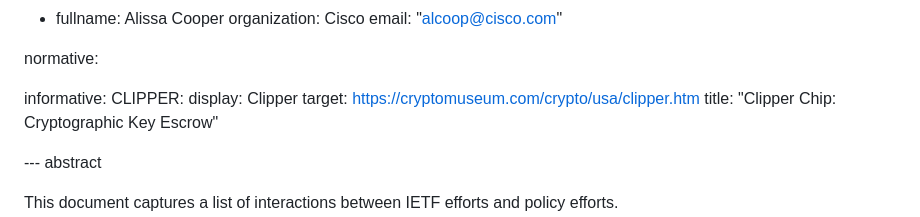
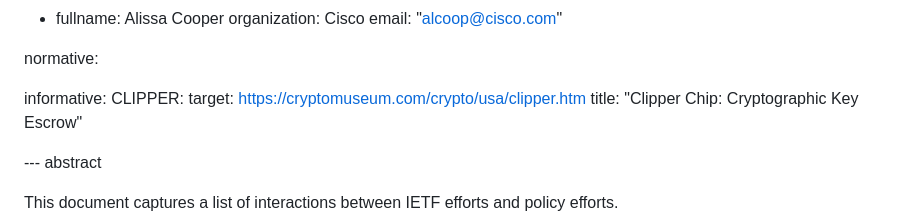
Before and after one commit to coopdanger/draft-ietf-policy-interactions, a Markdown page: draft-cooper-policy-interactions.md, the part around one of its changes. Rendered like a GitHub page.

```diff
--- a/draft-cooper-policy-interactions.md
+++ b/draft-cooper-policy-interactions.md
@@ -23,7 +23,6 @@ normative:
 
 informative:
 CLIPPER:
-  display: Clipper
   target: https://cryptomuseum.com/crypto/usa/clipper.htm
   title: "Clipper Chip: Cryptographic Key Escrow"
 
```
Also changed, not shown: other parts of draft-cooper-policy-interactions.md (+2 -2 lines).
